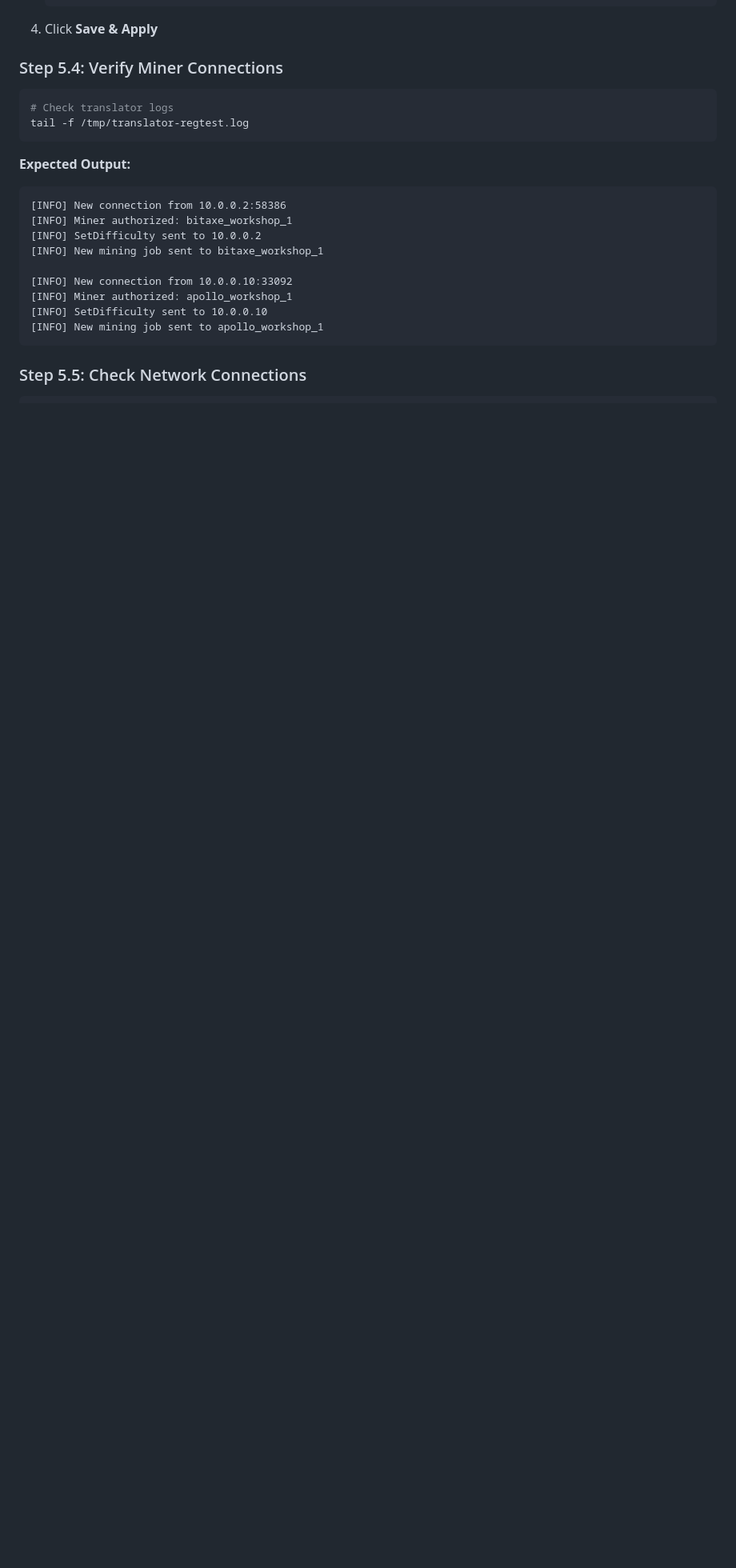
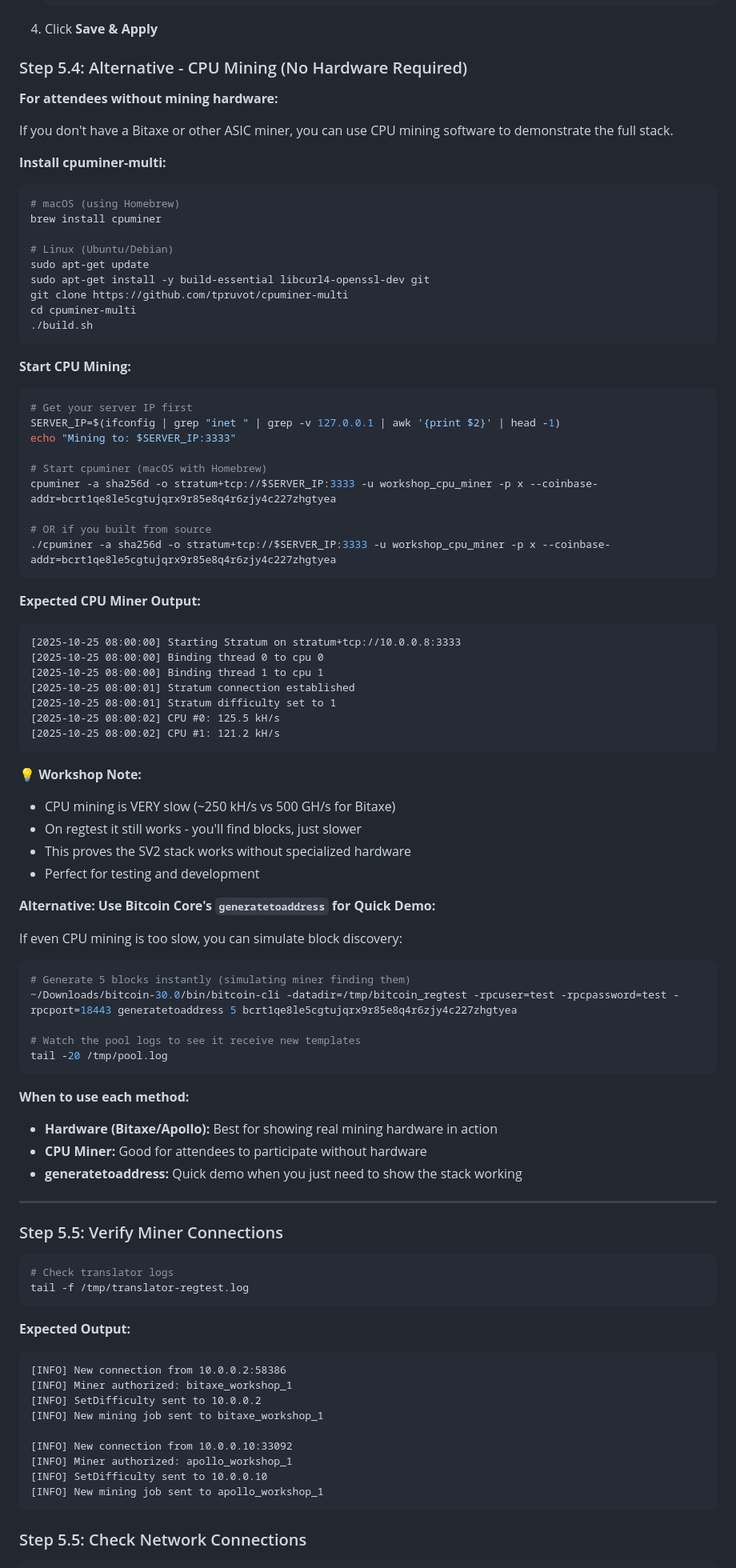
Before and after one commit to xyephy/stratum-v2-tools, a Markdown page: WORKSHOP_GUIDE.md, the part around the change printed below. Shown: that part at 80% size. Drawn GitHub-style; blank space fills up the shorter version.

Commit message:
doc update with cpuminer

````diff
--- a/WORKSHOP_GUIDE.md
+++ b/WORKSHOP_GUIDE.md
@@ -462,7 +462,77 @@ inet 10.0.0.8 netmask 0xffffff00 broadcast 10.0.0.255
    ```
 4. Click **Save & Apply**
 
-### Step 5.4: Verify Miner Connections
+### Step 5.4: Alternative - CPU Mining (No Hardware Required)
+
+**For attendees without mining hardware:**
+
+If you don't have a Bitaxe or other ASIC miner, you can use CPU mining software to demonstrate the full stack.
+
+**Install cpuminer-multi:**
+
+```bash
+# macOS (using Homebrew)
+brew install cpuminer
+
+# Linux (Ubuntu/Debian)
+sudo apt-get update
+sudo apt-get install -y build-essential libcurl4-openssl-dev git
+git clone https://github.com/tpruvot/cpuminer-multi
+cd cpuminer-multi
+./build.sh
+```
+
+**Start CPU Mining:**
+
+```bash
+# Get your server IP first
+SERVER_IP=$(ifconfig | grep "inet " | grep -v 127.0.0.1 | awk '{print $2}' | head -1)
+echo "Mining to: $SERVER_IP:3333"
+
+# Start cpuminer (macOS with Homebrew)
+cpuminer -a sha256d -o stratum+tcp://$SERVER_IP:3333 -u workshop_cpu_miner -p x --coinbase-addr=bcrt1qe8le5cgtujqrx9r85e8q4r6zjy4c227zhgtyea
+
+# OR if you built from source
+./cpuminer -a sha256d -o stratum+tcp://$SERVER_IP:3333 -u workshop_cpu_miner -p x --coinbase-addr=bcrt1qe8le5cgtujqrx9r85e8q4r6zjy4c227zhgtyea
+```
+
+**Expected CPU Miner Output:**
+```
+[2025-10-25 08:00:00] Starting Stratum on stratum+tcp://10.0.0.8:3333
+[2025-10-25 08:00:00] Binding thread 0 to cpu 0
+[2025-10-25 08:00:00] Binding thread 1 to cpu 1
+[2025-10-25 08:00:01] Stratum connection established
+[2025-10-25 08:00:01] Stratum difficulty set to 1
+[2025-10-25 08:00:02] CPU #0: 125.5 kH/s
+[2025-10-25 08:00:02] CPU #1: 121.2 kH/s
+```
+
+**💡 Workshop Note:**
+- CPU mining is VERY slow (~250 kH/s vs 500 GH/s for Bitaxe)
+- On regtest it still works - you'll find blocks, just slower
+- This proves the SV2 stack works without specialized hardware
+- Perfect for testing and development
+
+**Alternative: Use Bitcoin Core's `generatetoaddress` for Quick Demo:**
+
+If even CPU mining is too slow, you can simulate block discovery:
+
+```bash
+# Generate 5 blocks instantly (simulating miner finding them)
+~/Downloads/bitcoin-30.0/bin/bitcoin-cli -datadir=/tmp/bitcoin_regtest -rpcuser=test -rpcpassword=test -rpcport=18443 generatetoaddress 5 bcrt1qe8le5cgtujqrx9r85e8q4r6zjy4c227zhgtyea
+
+# Watch the pool logs to see it receive new templates
+tail -20 /tmp/pool.log
+```
+
+**When to use each method:**
+- **Hardware (Bitaxe/Apollo):** Best for showing real mining hardware in action
+- **CPU Miner:** Good for attendees to participate without hardware
+- **generatetoaddress:** Quick demo when you just need to show the stack working
+
+---
+
+### Step 5.5: Verify Miner Connections
 
 ```bash
 # Check translator logs
````
Also changed, not shown: other parts of WORKSHOP_GUIDE.md (+9 -0 lines).
